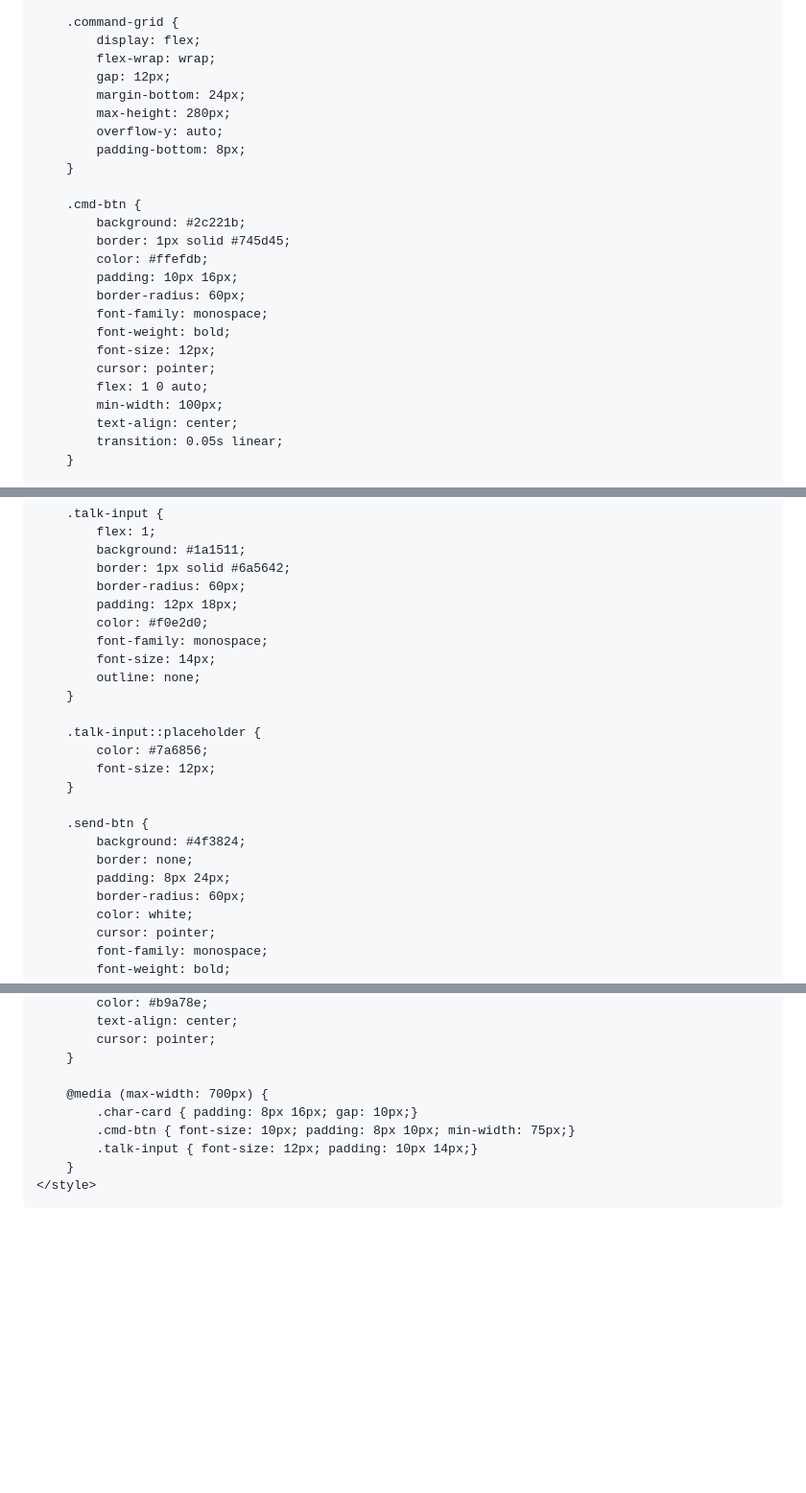
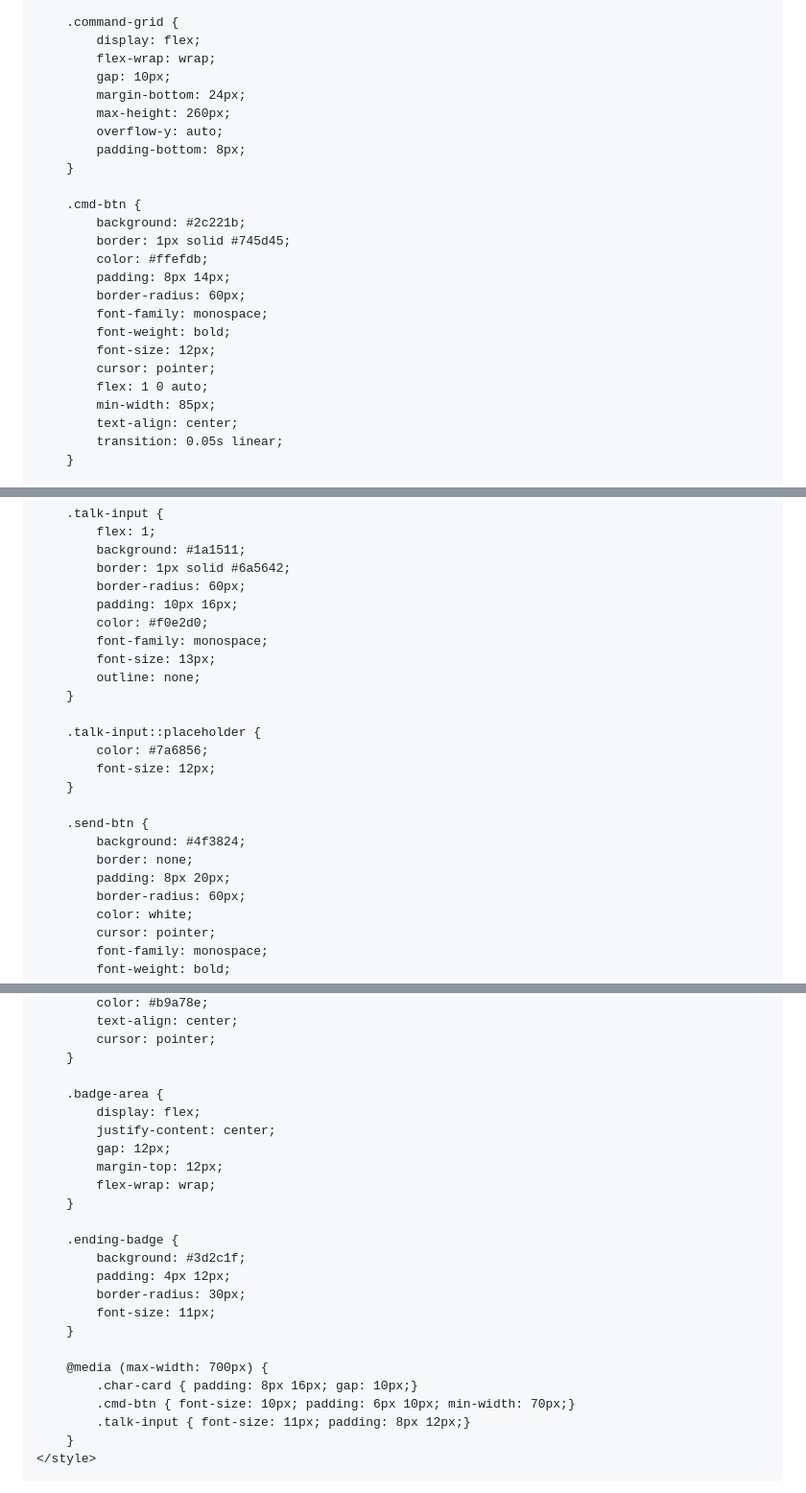
Before and after one commit to Heart1499/14movie, a Markdown page: README.md, 3 parts joined by grey strips. Shown at 96% size. GitHub-like rendering; blank space fills up the shorter version.

```diff
--- a/README.md
+++ b/README.md
@@ -164,9 +164,9 @@
         .command-grid {
             display: flex;
             flex-wrap: wrap;
-            gap: 12px;
+            gap: 10px;
             margin-bottom: 24px;
-            max-height: 280px;
+            max-height: 260px;
             overflow-y: auto;
             padding-bottom: 8px;
         }
@@ -175,14 +175,14 @@
             background: #2c221b;
             border: 1px solid #745d45;
             color: #ffefdb;
-            padding: 10px 16px;
+            padding: 8px 14px;
             border-radius: 60px;
             font-family: monospace;
             font-weight: bold;
             font-size: 12px;
             cursor: pointer;
             flex: 1 0 auto;
-            min-width: 100px;
+            min-width: 85px;
             text-align: center;
             transition: 0.05s linear;
         }
@@ -220,10 +220,10 @@
             background: #1a1511;
             border: 1px solid #6a5642;
             border-radius: 60px;
-            padding: 12px 18px;
+            padding: 10px 16px;
             color: #f0e2d0;
             font-family: monospace;
-            font-size: 14px;
+            font-size: 13px;
             outline: none;
         }
 
@@ -235,7 +235,7 @@
         .send-btn {
             background: #4f3824;
             border: none;
-            padding: 8px 24px;
+            padding: 8px 20px;
             border-radius: 60px;
             color: white;
             cursor: pointer;
@@ -297,10 +297,25 @@
             cursor: pointer;
         }
 
+        .badge-area {
+            display: flex;
+            justify-content: center;
+            gap: 12px;
+            margin-top: 12px;
+            flex-wrap: wrap;
+        }
+
+        .ending-badge {
+            background: #3d2c1f;
+            padding: 4px 12px;
+            border-radius: 30px;
+            font-size: 11px;
+        }
+
         @media (max-width: 700px) {
             .char-card { padding: 8px 16px; gap: 10px;}
-            .cmd-btn { font-size: 10px; padding: 8px 10px; min-width: 75px;}
-            .talk-input { font-size: 12px; padding: 10px 14px;}
+            .cmd-btn { font-size: 10px; padding: 6px 10px; min-width: 70px;}
+            .talk-input { font-size: 11px; padding: 8px 12px;}
         }
     </style>
 </head>
```
Also changed, not shown: other parts of README.md (+158 -184 lines).
